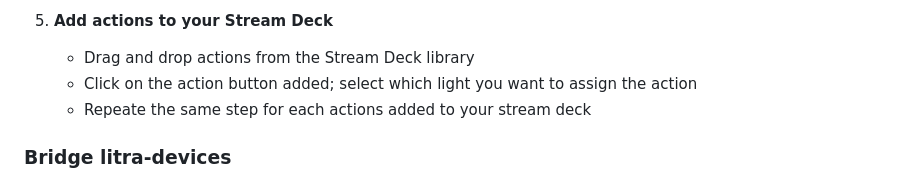
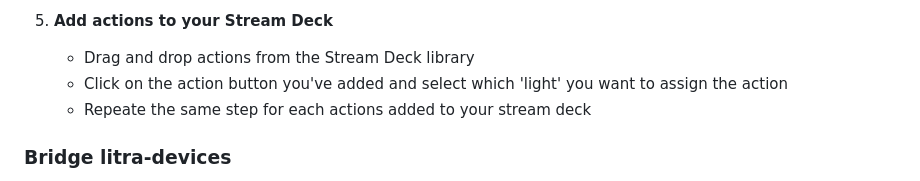
Before and after one commit to 8ternity/litra-glow, a Markdown page: README.md, the part around the change. GitHub-like rendering.

```diff
--- a/README.md
+++ b/README.md
@@ -45,7 +45,7 @@
 
 5. **Add actions to your Stream Deck**
    - Drag and drop actions from the Stream Deck library
-   - Click on the action button added; select which light you want to assign the action
+   - Click on the action button you've added and select which 'light' you want to assign the action
    - Repeate the same step for each actions added to your stream deck
 
 ### Bridge litra-devices
```
